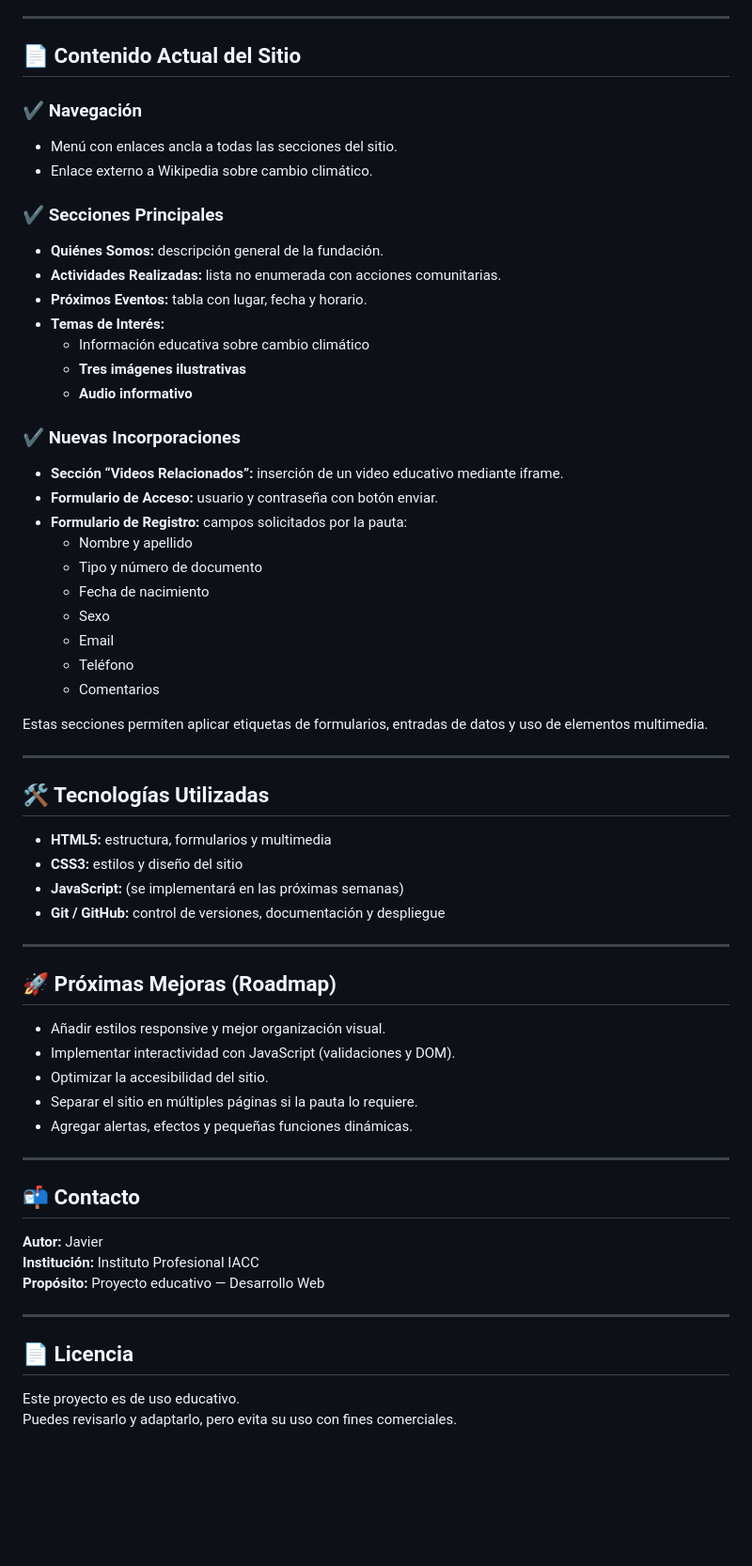
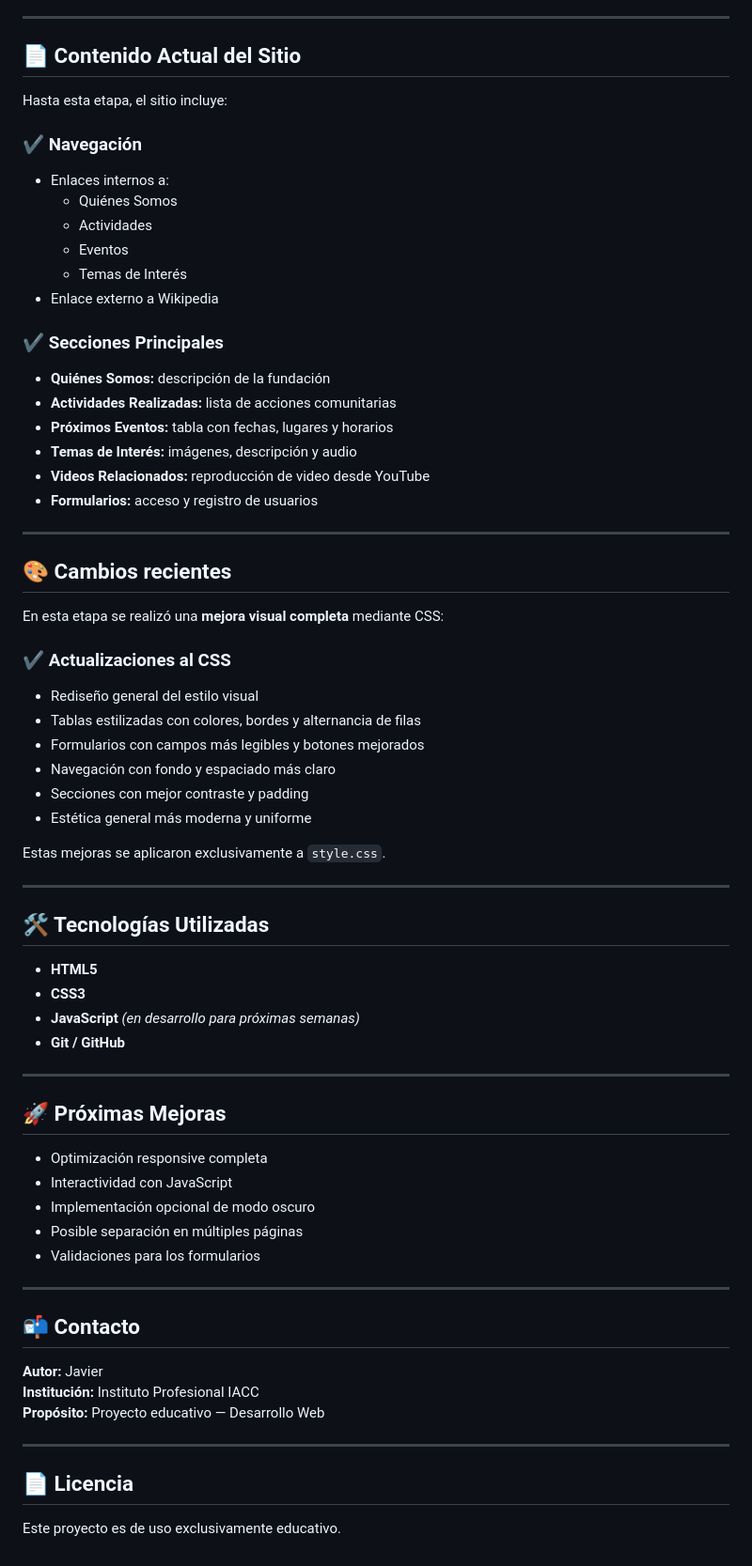
Before and after one commit to Javier-va32/web-fundacion-eco-vida, a Markdown page: README.md, the part around the change printed below. Shown: that part at 94% size. Rendered like a GitHub page; blank space fills up the shorter version.

```diff
--- a/README.md
+++ b/README.md
@@ -49,51 +45,58 @@ Crear un sitio web educativo para la Fundación EcoVida, aplicando los contenido
 
 ## 📄 Contenido Actual del Sitio
 
+Hasta esta etapa, el sitio incluye:
+
 ### ✔ Navegación
-- Menú con enlaces ancla a todas las secciones del sitio.
-- Enlace externo a Wikipedia sobre cambio climático.
+- Enlaces internos a:
+  - Quiénes Somos
+  - Actividades
+  - Eventos
+  - Temas de Interés
+- Enlace externo a Wikipedia
 
 ### ✔ Secciones Principales
-- **Quiénes Somos:** descripción general de la fundación.
-- **Actividades Realizadas:** lista no enumerada con acciones comunitarias.
-- **Próximos Eventos:** tabla con lugar, fecha y horario.
-- **Temas de Interés:**
-  - Información educativa sobre cambio climático
-  - **Tres imágenes ilustrativas**
-  - **Audio informativo**
+- **Quiénes Somos:** descripción de la fundación
+- **Actividades Realizadas:** lista de acciones comunitarias
+- **Próximos Eventos:** tabla con fechas, lugares y horarios
+- **Temas de Interés:** imágenes, descripción y audio
+- **Videos Relacionados:** reproducción de video desde YouTube
+- **Formularios:** acceso y registro de usuarios
 
-### ✔ Nuevas Incorporaciones
-- **Sección “Videos Relacionados”:** inserción de un video educativo mediante iframe.
-- **Formulario de Acceso:** usuario y contraseña con botón enviar.
-- **Formulario de Registro:** campos solicitados por la pauta:
-  - Nombre y apellido
-  - Tipo y número de documento
-  - Fecha de nacimiento
-  - Sexo
-  - Email
-  - Teléfono
-  - Comentarios
+---
 
-Estas secciones permiten aplicar etiquetas de formularios, entradas de datos y uso de elementos multimedia.
+## 🎨 Cambios recientes
+
+En esta etapa se realizó una **mejora visual completa** mediante CSS:
+
+### ✔ Actualizaciones al CSS
+- Rediseño general del estilo visual
+- Tablas estilizadas con colores, bordes y alternancia de filas
+- Formularios con campos más legibles y botones mejorados
+- Navegación con fondo y espaciado más claro
+- Secciones con mejor contraste y padding
+- Estética general más moderna y uniforme
+
+Estas mejoras se aplicaron exclusivamente a `style.css`.
 
 ---
 
 ## 🛠 Tecnologías Utilizadas
 
-- **HTML5:** estructura, formularios y multimedia
-- **CSS3:** estilos y diseño del sitio
-- **JavaScript:** (se implementará en las próximas semanas)
-- **Git / GitHub:** control de versiones, documentación y despliegue
+- **HTML5**
+- **CSS3**
+- **JavaScript** *(en desarrollo para próximas semanas)*
+- **Git / GitHub**
 
 ---
 
-## 🚀 Próximas Mejoras (Roadmap)
+## 🚀 Próximas Mejoras
 
-- Añadir estilos responsive y mejor organización visual.
-- Implementar interactividad con JavaScript (validaciones y DOM).
-- Optimizar la accesibilidad del sitio.
-- Separar el sitio en múltiples páginas si la pauta lo requiere.
-- Agregar alertas, efectos y pequeñas funciones dinámicas.
+- Optimización responsive completa
+- Interactividad con JavaScript
+- Implementación opcional de modo oscuro
+- Posible separación en múltiples páginas
+- Validaciones para los formularios
 
 ---
 
@@ -107,5 +110,4 @@ Estas secciones permiten aplicar etiquetas de formularios, entradas de datos y u
 
 ## 📄 Licencia
 
-Este proyecto es de uso educativo.
-Puedes revisarlo y adaptarlo, pero evita su uso con fines comerciales.
+Este proyecto es de uso exclusivamente educativo.
```
Also changed, not shown: other parts of README.md (+18 -22 lines), img/01_img_project.png, img/02_img_project.png, img/03_img_project.png, img/04_img_project.png, img/05_img_project.png (added), img/06_img_project.png (added), 2 other files.
